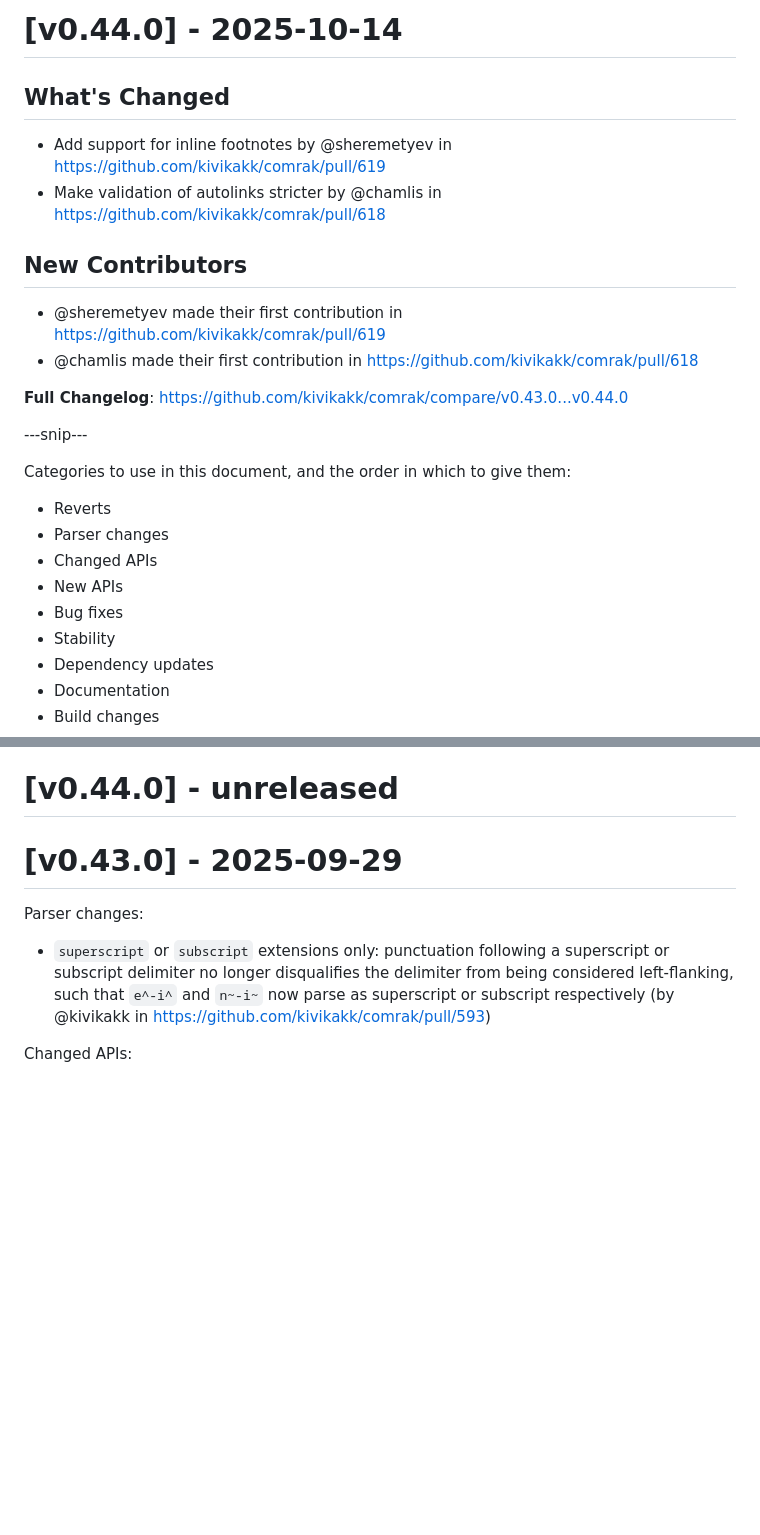
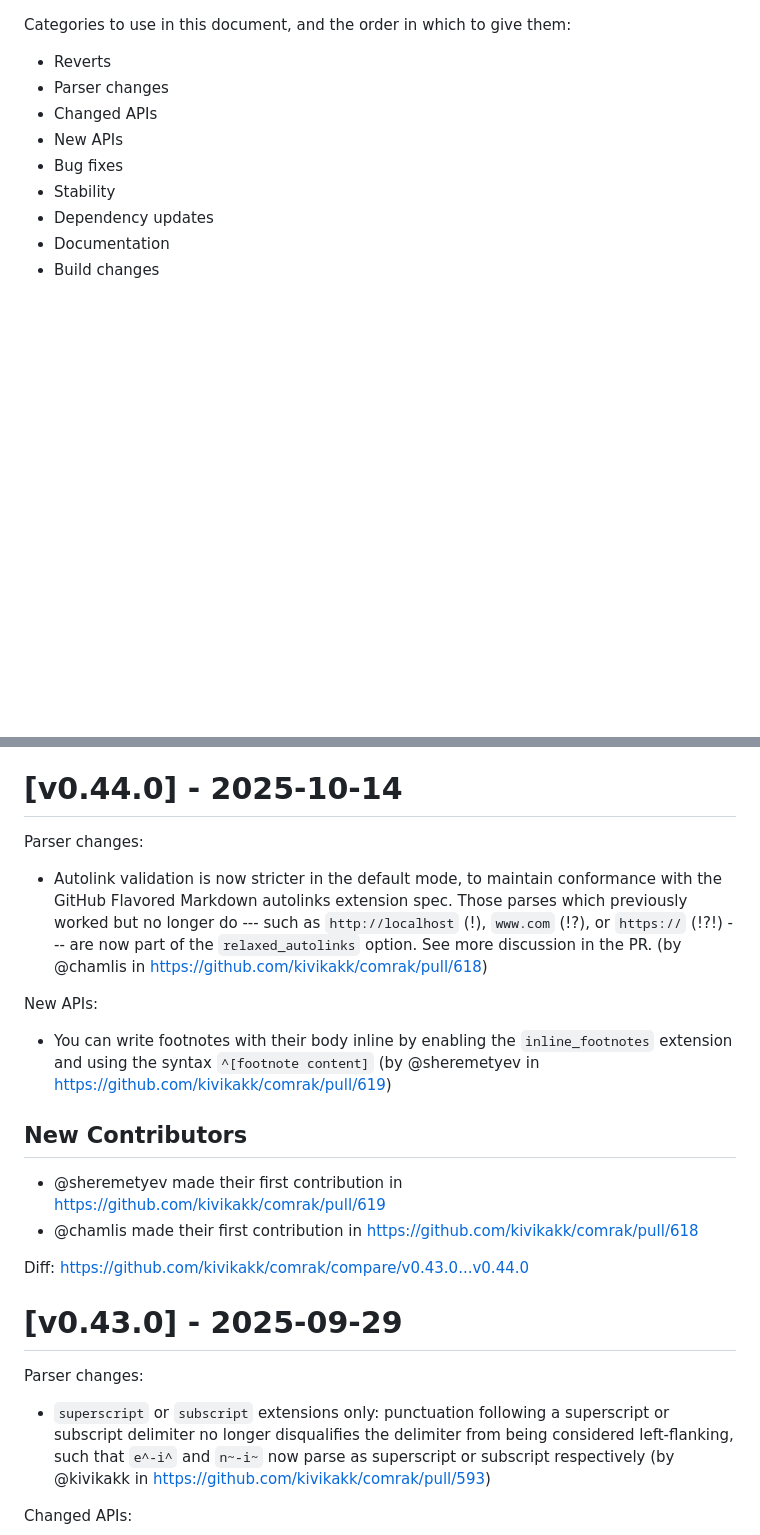
Before and after one commit to kivikakk/comrak, a Markdown page: CHANGELOG.md, 2 parts joined by grey strips. Rendered like a GitHub page; blank space fills up the shorter version.

Commit message:
CHANGELOG.md: finish 0.44.0.

```diff
--- a/CHANGELOG.md
+++ b/CHANGELOG.md
@@ -1,17 +1,3 @@
-# [v0.44.0] - 2025-10-14
-
-## What's Changed
-* Add support for inline footnotes by @sheremetyev in https://github.com/kivikakk/comrak/pull/619
-* Make validation of autolinks stricter by @chamlis in https://github.com/kivikakk/comrak/pull/618
-
-## New Contributors
-* @sheremetyev made their first contribution in https://github.com/kivikakk/comrak/pull/619
-* @chamlis made their first contribution in https://github.com/kivikakk/comrak/pull/618
-
-**Full Changelog**: https://github.com/kivikakk/comrak/compare/v0.43.0...v0.44.0
-
----snip---
-
 Categories to use in this document, and the order in which to give them:
 
 * Reverts
@@ -25,7 +11,24 @@ Categories to use in this document, and the order in which to give them:
 * Build changes
 * Behind the scenes
 
-# [v0.44.0] - unreleased
+
+# [v0.44.0] - 2025-10-14
+
+Parser changes:
+
+* Autolink validation is now stricter in the default mode, to maintain conformance with the GitHub Flavored Markdown autolinks extension spec. Those parses which previously worked but no longer do --- such as `http://localhost` (!), `www.com` (!?), or `https://` (!?!) --- are now part of the `relaxed_autolinks` option. See more discussion in the PR. (by @chamlis in https://github.com/kivikakk/comrak/pull/618)
+
+New APIs:
+
+* You can write footnotes with their body inline by enabling the `inline_footnotes` extension and using the syntax `^[footnote content]` (by @sheremetyev in https://github.com/kivikakk/comrak/pull/619)
+
+## New Contributors
+
+* @sheremetyev made their first contribution in https://github.com/kivikakk/comrak/pull/619
+* @chamlis made their first contribution in https://github.com/kivikakk/comrak/pull/618
+
+Diff: https://github.com/kivikakk/comrak/compare/v0.43.0...v0.44.0
+
 
 # [v0.43.0] - 2025-09-29
 
```
